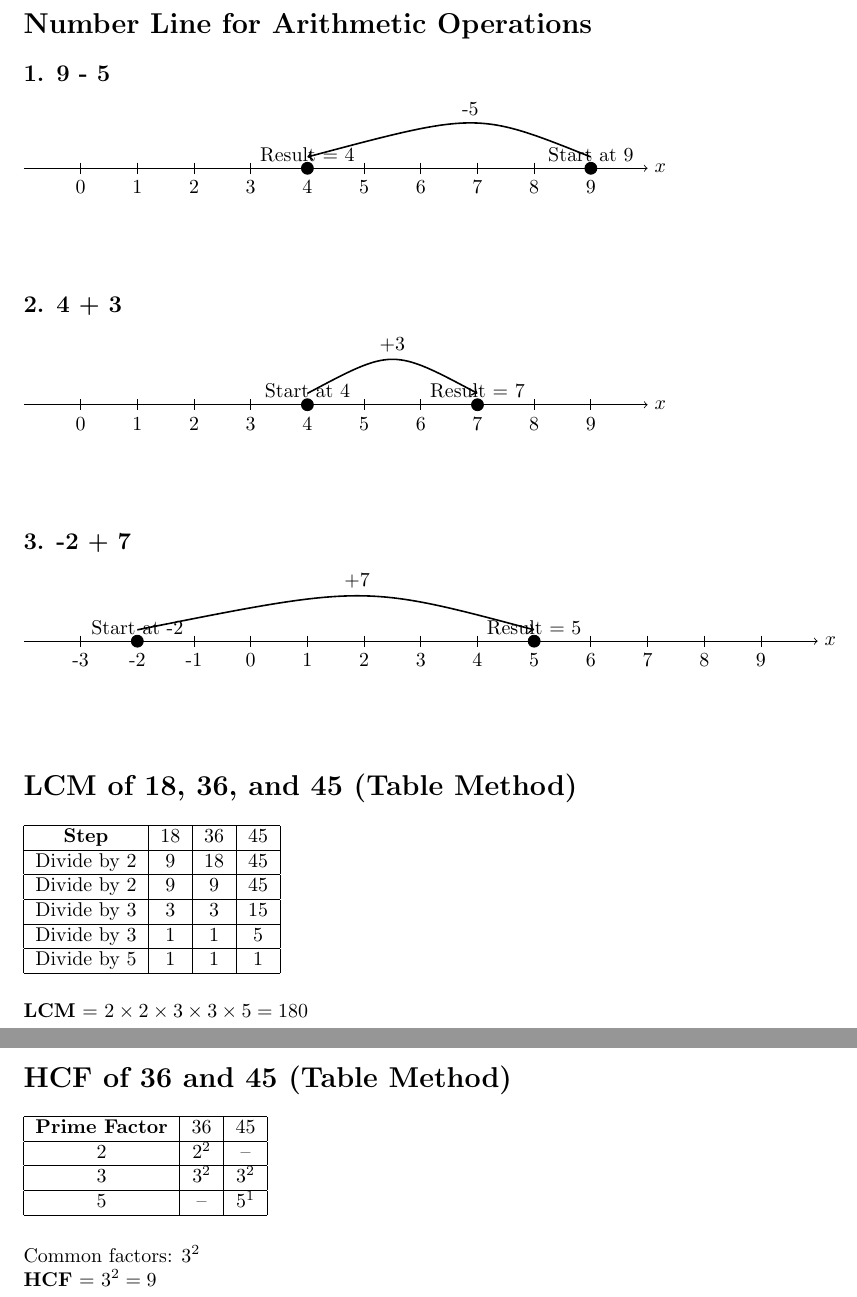
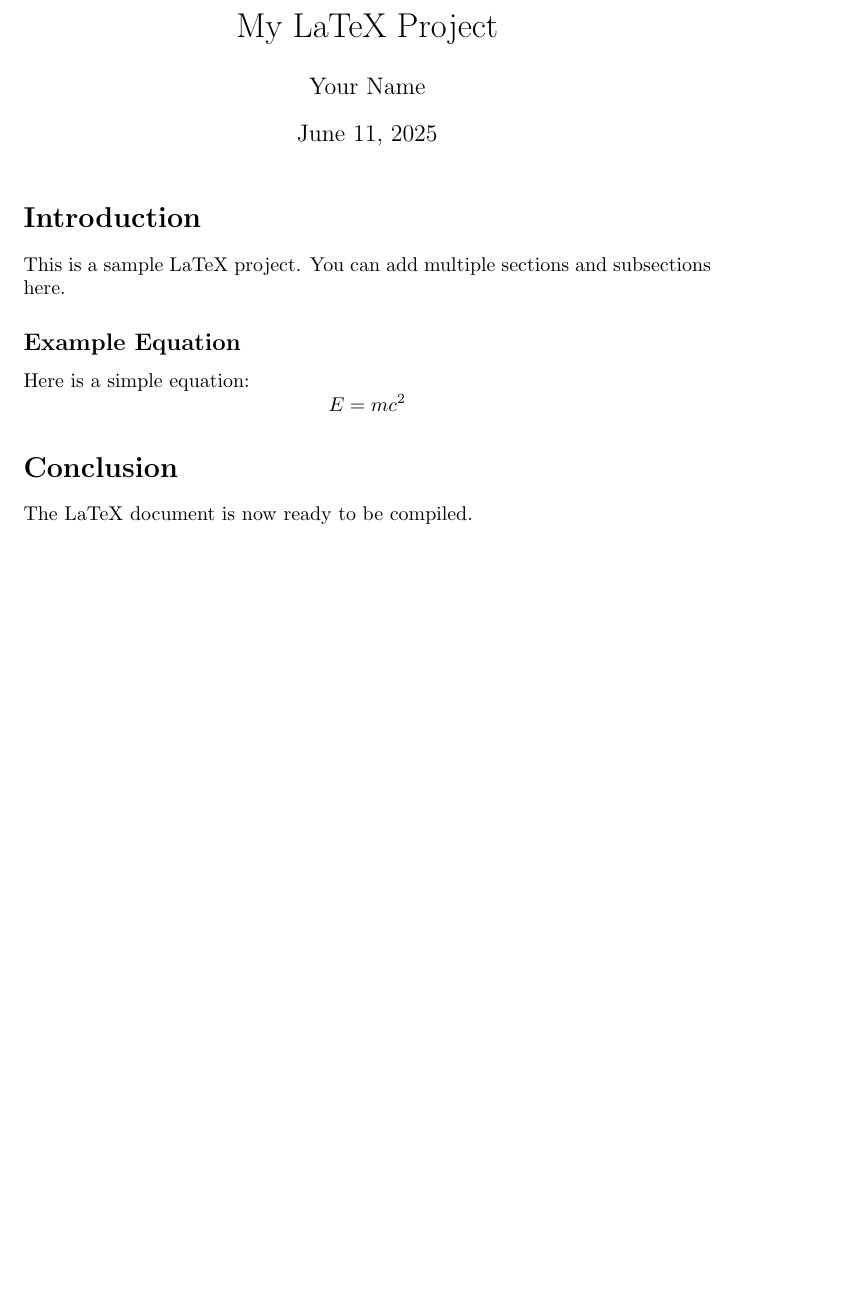
Before and after one commit to clemzclems/latex-number-line-project, a LaTeX document (src/main.tex): two parts of pages 1 and 2 of 2 before the commit and part of the page after it, the two joined at a grey line, cut at the place of the change, the shorter picture padded with empty space. Compiled offline with pdfLaTeX.

Commit message:
Add files via upload

```diff
--- a/src/main.tex
+++ b/src/main.tex
@@ -4,94 +5,23 @@
 \usepackage{tikz}
-\usepackage{amsmath}
 
 \begin{document}
 
-\section*{Number Line for Arithmetic Operations}
+\title{My LaTeX Project}
+\author{Your Name}
+\date{\today}
 
-\subsection*{1. 9 - 5}
+\maketitle
 
-\begin{tikzpicture}
-  \draw[->] (-1,0) -- (10,0) node[right] {$x$};
-  \foreach \x in {0,1,...,9}
-    \draw (\x,0.1) -- (\x,-0.1) node[below] {\x};
-  \filldraw (9,0) circle (3pt) node[above] {Start at 9};
-  \draw[->,thick] (9,0.2) .. controls (7,1) .. (4,0.2) node[midway,above] {-5};
-  \filldraw (4,0) circle (3pt) node[above] {Result = 4};
-\end{tikzpicture}
+\section*{Introduction}
+This is a sample LaTeX project. You can add multiple sections and subsections here.
 
-\vspace{1cm}
+\subsection*{Example Equation}
+Here is a simple equation:
+\[
+E = mc^2
+\]
 
-\subsection*{2. 4 + 3}
-
-\begin{tikzpicture}
-  \draw[->] (-1,0) -- (10,0) node[right] {$x$};
-  \foreach \x in {0,1,...,9}
-    \draw (\x,0.1) -- (\x,-0.1) node[below] {\x};
-  \filldraw (4,0) circle (3pt) node[above] {Start at 4};
-  \draw[->,thick] (4,0.2) .. controls (5.5,1) .. (7,0.2) node[midway,above] {+3};
-  \filldraw (7,0) circle (3pt) node[above] {Result = 7};
-\end{tikzpicture}
-
-\vspace{1cm}
-
-\subsection*{3. -2 + 7}
-
-\begin{tikzpicture}
-  \draw[->] (-4,0) -- (10,0) node[right] {$x$};
-  \foreach \x in {-3,-2,-1,0,1,2,...,9}
-    \draw (\x,0.1) -- (\x,-0.1) node[below] {\x};
-  \filldraw (-2,0) circle (3pt) node[above] {Start at -2};
-  \draw[->,thick] (-2,0.2) .. controls (2,1) .. (5,0.2) node[midway,above] {+7};
-  \filldraw (5,0) circle (3pt) node[above] {Result = 5};
-\end{tikzpicture}
-
-\vspace{1cm}
-
-\section*{LCM of 18, 36, and 45 (Table Method)}
-
-\begin{tabular}{|c|c|c|c|}
-\hline
-\textbf{Step} & 18 & 36 & 45 \\
-\hline
-Divide by 2 & 9 & 18 & 45 \\
-\hline
-Divide by 2 & 9 & 9 & 45 \\
-\hline
-Divide by 3 & 3 & 3 & 15 \\
-\hline
-Divide by 3 & 1 & 1 & 5 \\
-\hline
-Divide by 5 & 1 & 1 & 1 \\
-\hline
-\end{tabular}
-
-\vspace{0.5cm}
-
-\noindent
-\textbf{LCM} = \( 2 \times 2 \times 3 \times 3 \times 5 = 180 \)
-
-\vspace{1cm}
-
-\section*{HCF of 36 and 45 (Table Method)}
-
-\begin{tabular}{|c|c|c|}
-\hline
-\textbf{Prime Factor} & 36 & 45 \\
-\hline
-2 & $2^2$ & -- \\
-\hline
-3 & $3^2$ & $3^2$ \\
-\hline
-5 & -- & $5^1$ \\
-\hline
-\end{tabular}
-
-\vspace{0.5cm}
-
-\noindent
-Common factors: \( 3^2 \)
-
-\noindent
-\textbf{HCF} = \( 3^2 = 9 \)
+\section*{Conclusion}
+The LaTeX document is now ready to be compiled.
 
 \end{document}
```
Also changed, not shown: src/conclusion.tex (added, +3 -0 lines), src/introduction.tex (added, +3 -0 lines), src/references.bib (added, +7 -0 lines), src/main.tex (1 more changed lines).
